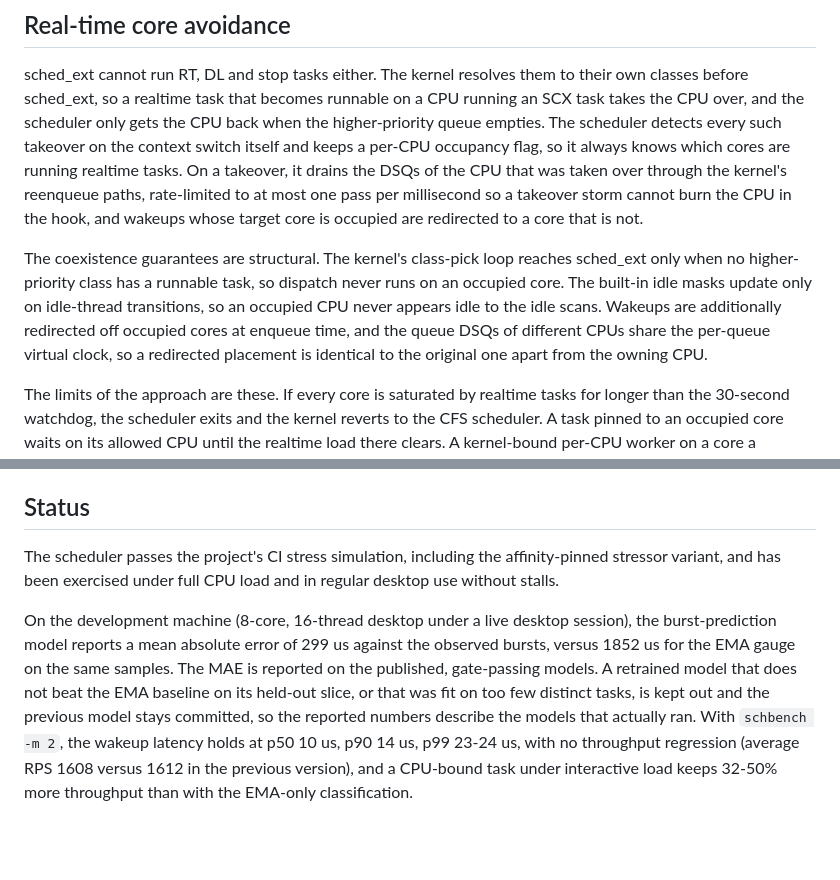
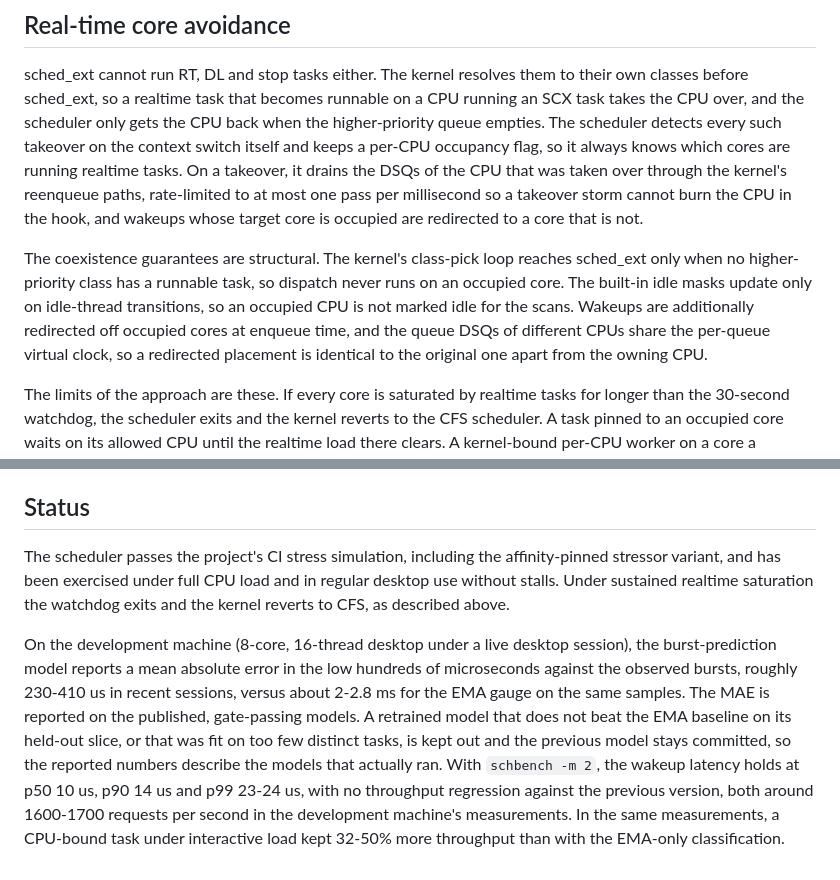
Before and after one commit to galpt/scx_mlfq, a Markdown page: scx/README.md, 2 parts joined by grey strips. GitHub-like rendering; blank space fills up the shorter version.

Commit message:
scx_mlfq: qualify the README status numbers
Report the model error and the throughput figures as the measured
ranges from the development machine instead of single stale values,
and state the watchdog behavior under realtime saturation next to the
stall-free claim.

Signed-off-by: Galih Tama <galpt@v.recipes>

```diff
--- a/scx/README.md
+++ b/scx/README.md
@@ -54,7 +54,7 @@ While the scheduler runs, it holds a PM QoS constraint on `/dev/cpu_dma_latency`
 
 sched_ext cannot run RT, DL and stop tasks either. The kernel resolves them to their own classes before sched_ext, so a realtime task that becomes runnable on a CPU running an SCX task takes the CPU over, and the scheduler only gets the CPU back when the higher-priority queue empties. The scheduler detects every such takeover on the context switch itself and keeps a per-CPU occupancy flag, so it always knows which cores are running realtime tasks. On a takeover, it drains the DSQs of the CPU that was taken over through the kernel's reenqueue paths, rate-limited to at most one pass per millisecond so a takeover storm cannot burn the CPU in the hook, and wakeups whose target core is occupied are redirected to a core that is not.
 
-The coexistence guarantees are structural. The kernel's class-pick loop reaches sched_ext only when no higher-priority class has a runnable task, so dispatch never runs on an occupied core. The built-in idle masks update only on idle-thread transitions, so an occupied CPU never appears idle to the idle scans. Wakeups are additionally redirected off occupied cores at enqueue time, and the queue DSQs of different CPUs share the per-queue virtual clock, so a redirected placement is identical to the original one apart from the owning CPU.
+The coexistence guarantees are structural. The kernel's class-pick loop reaches sched_ext only when no higher-priority class has a runnable task, so dispatch never runs on an occupied core. The built-in idle masks update only on idle-thread transitions, so an occupied CPU is not marked idle for the scans. Wakeups are additionally redirected off occupied cores at enqueue time, and the queue DSQs of different CPUs share the per-queue virtual clock, so a redirected placement is identical to the original one apart from the owning CPU.
 
 The limits of the approach are these. If every core is saturated by realtime tasks for longer than the 30-second watchdog, the scheduler exits and the kernel reverts to the CFS scheduler. A task pinned to an occupied core waits on its allowed CPU until the realtime load there clears. A kernel-bound per-CPU worker on a core a realtime task monopolizes is starved the same way under CFS, and since no scheduler can relocate it, the watchdog exits after the 30-second window. The takeover drain re-anchors the stranded tasks and the placement redirect relocates them to a non-occupied core. On kernels before 6.20, where the generic reenqueue is unavailable, the queue DSQs are served by the cross-CPU steal scans. The kernel-side mitigation for runaway realtime load is `sched_rt_runtime_us`. On kernels that have the deadline server, sched_ext is protected against deadline tasks, while realtime tasks have no server.
 
@@ -64,6 +64,6 @@ To measure the wakeup latency the scheduler delivers with cyclictest, pin the me
 
 ## Status
 
-The scheduler passes the project's CI stress simulation, including the affinity-pinned stressor variant, and has been exercised under full CPU load and in regular desktop use without stalls.
+The scheduler passes the project's CI stress simulation, including the affinity-pinned stressor variant, and has been exercised under full CPU load and in regular desktop use without stalls. Under sustained realtime saturation the watchdog exits and the kernel reverts to CFS, as described above.
 
-On the development machine (8-core, 16-thread desktop under a live desktop session), the burst-prediction model reports a mean absolute error of 299 us against the observed bursts, versus 1852 us for the EMA gauge on the same samples. The MAE is reported on the published, gate-passing models. A retrained model that does not beat the EMA baseline on its held-out slice, or that was fit on too few distinct tasks, is kept out and the previous model stays committed, so the reported numbers describe the models that actually ran. With `schbench -m 2`, the wakeup latency holds at p50 10 us, p90 14 us, p99 23-24 us, with no throughput regression (average RPS 1608 versus 1612 in the previous version), and a CPU-bound task under interactive load keeps 32-50% more throughput than with the EMA-only classification.
+On the development machine (8-core, 16-thread desktop under a live desktop session), the burst-prediction model reports a mean absolute error in the low hundreds of microseconds against the observed bursts, roughly 230-410 us in recent sessions, versus about 2-2.8 ms for the EMA gauge on the same samples. The MAE is reported on the published, gate-passing models. A retrained model that does not beat the EMA baseline on its held-out slice, or that was fit on too few distinct tasks, is kept out and the previous model stays committed, so the reported numbers describe the models that actually ran. With `schbench -m 2`, the wakeup latency holds at p50 10 us, p90 14 us and p99 23-24 us, with no throughput regression against the previous version, both around 1600-1700 requests per second in the development machine's measurements. In the same measurements, a CPU-bound task under interactive load kept 32-50% more throughput than with the EMA-only classification.
```
